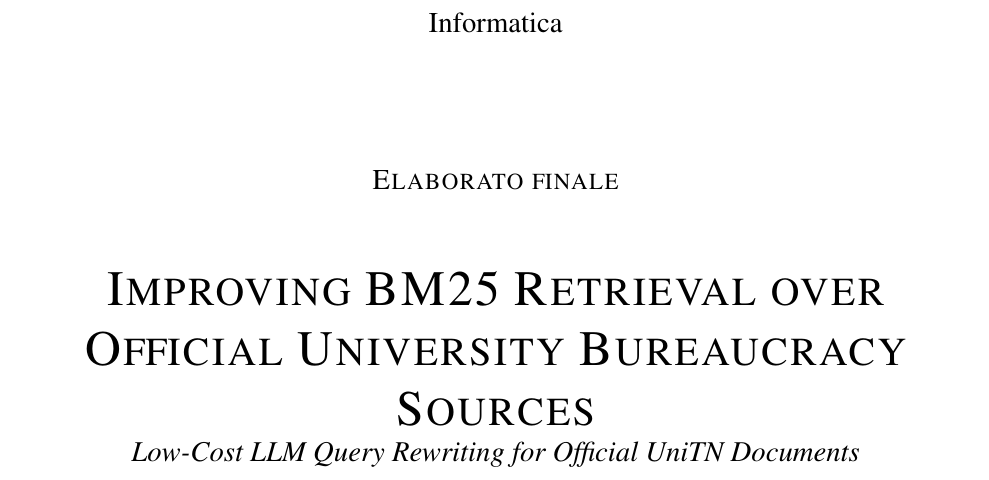
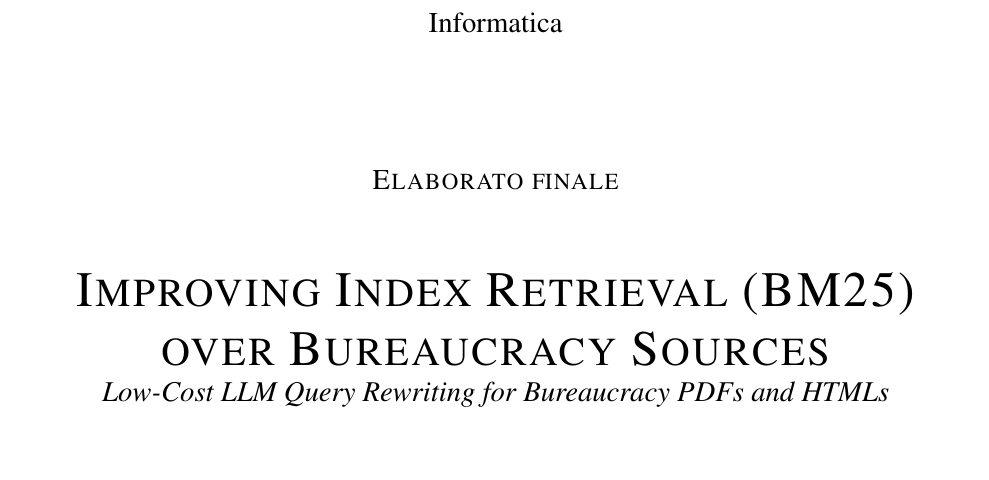
Before and after one commit to lillo24/repo-for-overleaf_bachelor-thesis-unitn, a LaTeX thesis (version-official-elaborato/colli_leonardo_laurea_aa.tex): part of page 1 of 14, cut so that both start at the same text, the shorter picture padded with empty space. Compiled offline with pdfLaTeX.

Commit message:
Updates from Overleaf

```diff
--- a/version-official-elaborato/colli_leonardo_laurea_aa.tex
+++ b/version-official-elaborato/colli_leonardo_laurea_aa.tex
@@ -39,8 +39,8 @@
 
 % ------------------------------------------------------------------
 
-\newcommand{\ThesisTitle}{Improving BM25 Retrieval over Official University Bureaucracy Sources}
-\newcommand{\ThesisSubtitle}{Low-Cost LLM Query Rewriting for Official UniTN Documents}
+\newcommand{\ThesisTitle}{Improving Index Retrieval (BM25) over Bureaucracy Sources}
+\newcommand{\ThesisSubtitle}{Low-Cost LLM Query Rewriting for Bureaucracy PDFs and HTMLs}
 \newcommand{\StudentName}{Leonardo Colli}
 \newcommand{\SupervisorName}{Prof. Marco Roveri}
 \newcommand{\DegreeCourse}{Informatica}
```
